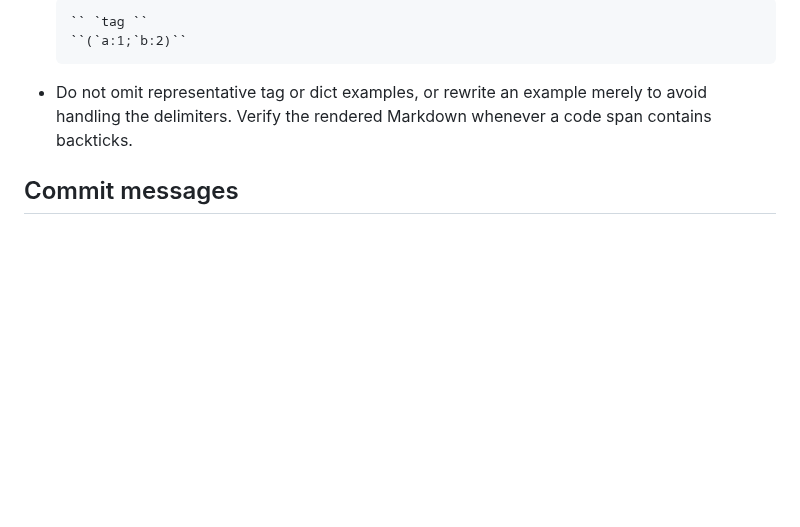
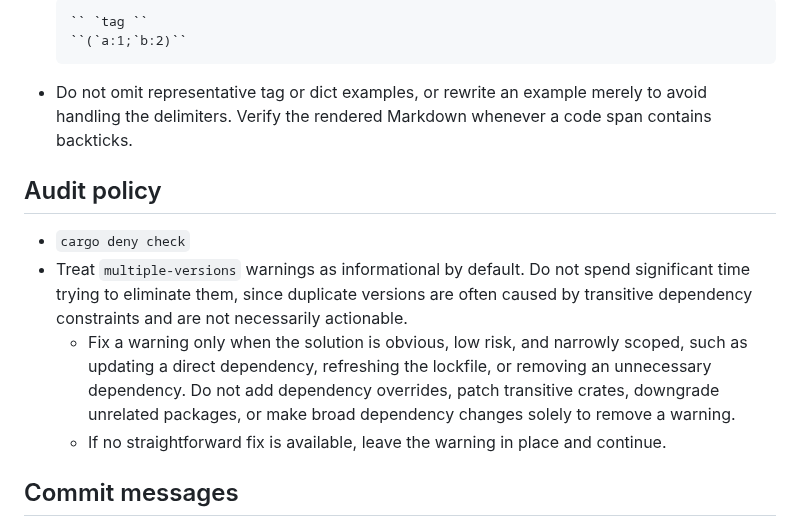
Before and after one commit to wqpl/wq, a Markdown page: AGENTS.md, the part around the change. Drawn GitHub-style; blank space fills up the shorter version.

```diff
--- a/AGENTS.md
+++ b/AGENTS.md
@@ -166,6 +166,13 @@
 
 - Do not omit representative tag or dict examples, or rewrite an example merely to avoid handling the delimiters. Verify the rendered Markdown whenever a code span contains backticks.
 
+## Audit policy
+
+- `cargo deny check`
+- Treat `multiple-versions` warnings as informational by default. Do not spend significant time trying to eliminate them, since duplicate versions are often caused by transitive dependency constraints and are not necessarily actionable.
+  - Fix a warning only when the solution is obvious, low risk, and narrowly scoped, such as updating a direct dependency, refreshing the lockfile, or removing an unnecessary dependency. Do not add dependency overrides, patch transitive crates, downgrade unrelated packages, or make broad dependency changes solely to remove a warning.
+  - If no straightforward fix is available, leave the warning in place and continue.
+
 ## Commit messages
 
 At the final handoff only, recommend one commit message when this session produced an actual change that is ready to commit.
```
